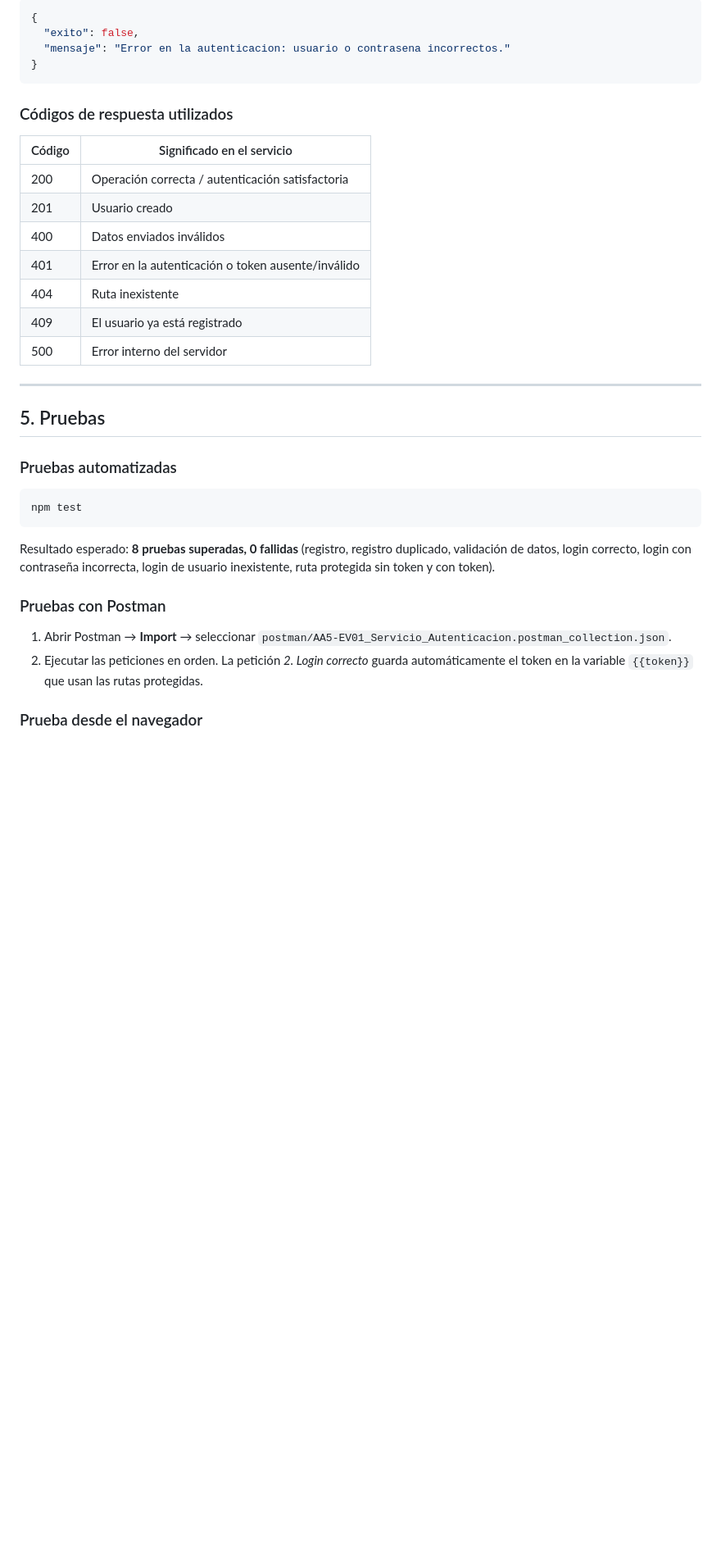
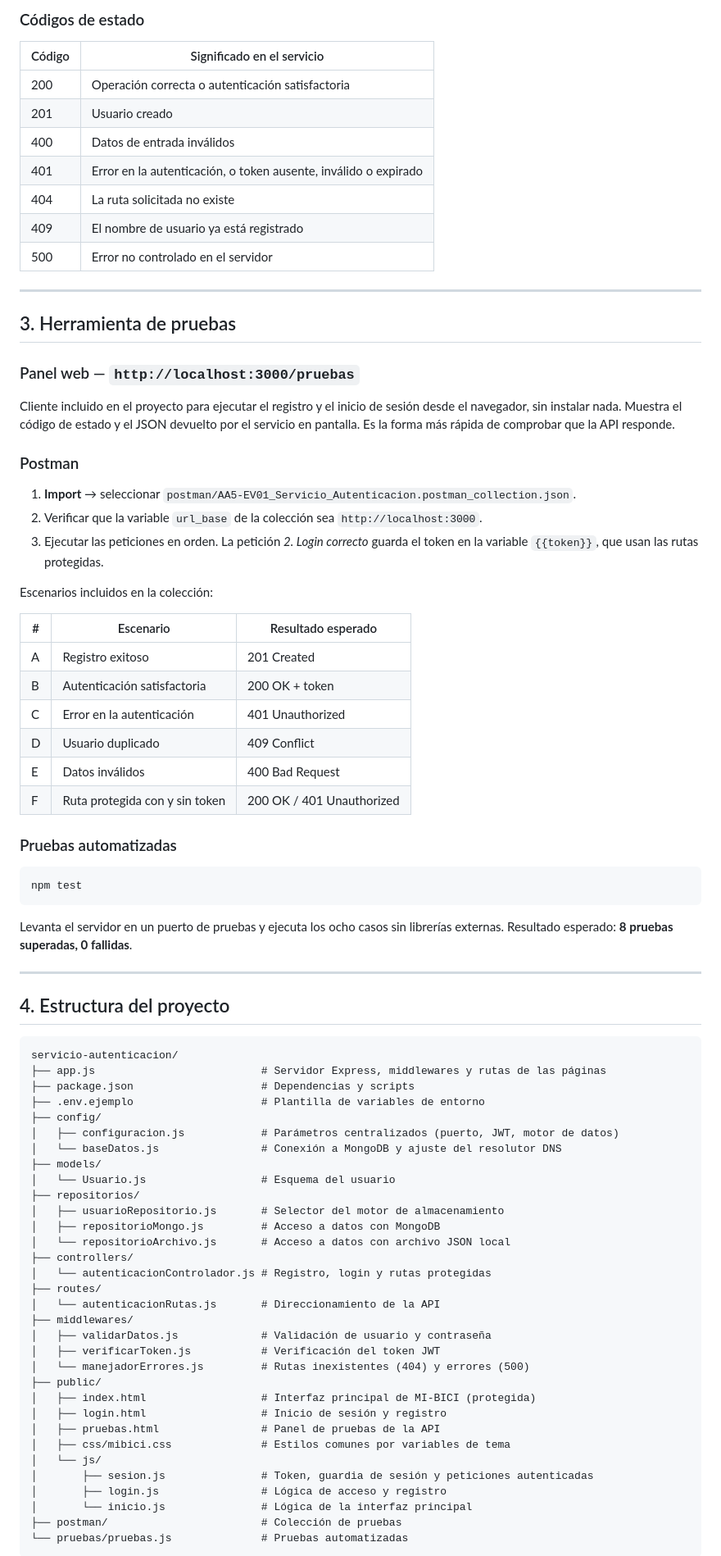
Before and after one commit to Arjona10/servicio-autenticacion-aa5, a Markdown page: README.md, the part around one of its changes. Shown at 82% size. Drawn GitHub-style; blank space fills up the shorter version.

````diff
--- a/README.md
+++ b/README.md
@@ -146,26 +92,40 @@ Autenticación incorrecta — `401 Unauthorized`:
 
-```json
-{
-  "exito": false,
-  "mensaje": "Error en la autenticacion: usuario o contrasena incorrectos."
-}
-```
-
-### Códigos de respuesta utilizados
+### Códigos de estado
 
 | Código | Significado en el servicio |
 |---|---|
-| 200 | Operación correcta / autenticación satisfactoria |
+| 200 | Operación correcta o autenticación satisfactoria |
 | 201 | Usuario creado |
-| 400 | Datos enviados inválidos |
-| 401 | Error en la autenticación o token ausente/inválido |
-| 404 | Ruta inexistente |
-| 409 | El usuario ya está registrado |
-| 500 | Error interno del servidor |
+| 400 | Datos de entrada inválidos |
+| 401 | Error en la autenticación, o token ausente, inválido o expirado |
+| 404 | La ruta solicitada no existe |
+| 409 | El nombre de usuario ya está registrado |
+| 500 | Error no controlado en el servidor |
 
 ---
 
-## 5. Pruebas
+## 3. Herramienta de pruebas
+
+### Panel web — `http://localhost:3000/pruebas`
+
+Cliente incluido en el proyecto para ejecutar el registro y el inicio de sesión desde el navegador, sin instalar nada. Muestra el código de estado y el JSON devuelto por el servicio en pantalla. Es la forma más rápida de comprobar que la API responde.
+
+### Postman
+
+1. **Import** → seleccionar `postman/AA5-EV01_Servicio_Autenticacion.postman_collection.json`.
+2. Verificar que la variable `url_base` de la colección sea `http://localhost:3000`.
+3. Ejecutar las peticiones en orden. La petición *2. Login correcto* guarda el token en la variable `{{token}}`, que usan las rutas protegidas.
+
+Escenarios incluidos en la colección:
+
+| # | Escenario | Resultado esperado |
+|---|---|---|
+| A | Registro exitoso | 201 Created |
+| B | Autenticación satisfactoria | 200 OK + token |
+| C | Error en la autenticación | 401 Unauthorized |
+| D | Usuario duplicado | 409 Conflict |
+| E | Datos inválidos | 400 Bad Request |
+| F | Ruta protegida con y sin token | 200 OK / 401 Unauthorized |
 
 ### Pruebas automatizadas
 
@@ -173,12 +133,44 @@ Autenticación incorrecta — `401 Unauthorized`:
 npm test
 ```
 
-Resultado esperado: **8 pruebas superadas, 0 fallidas** (registro, registro duplicado, validación de datos, login correcto, login con contraseña incorrecta, login de usuario inexistente, ruta protegida sin token y con token).
+Levanta el servidor en un puerto de pruebas y ejecuta los ocho casos sin librerías externas. Resultado esperado: **8 pruebas superadas, 0 fallidas**.
 
-### Pruebas con Postman
+---
 
-1. Abrir Postman → **Import** → seleccionar `postman/AA5-EV01_Servicio_Autenticacion.postman_collection.json`.
-2. Ejecutar las peticiones en orden. La petición *2. Login correcto* guarda automáticamente el token en la variable `{{token}}` que usan las rutas protegidas.
+## 4. Estructura del proyecto
 
-### Prueba desde el navegador
+```
+servicio-autenticacion/
+├── app.js                          # Servidor Express, middlewares y rutas de las páginas
+├── package.json                    # Dependencias y scripts
+├── .env.ejemplo                    # Plantilla de variables de entorno
+├── config/
+│   ├── configuracion.js            # Parámetros centralizados (puerto, JWT, motor de datos)
+│   └── baseDatos.js                # Conexión a MongoDB y ajuste del resolutor DNS
+├── models/
+│   └── Usuario.js                  # Esquema del usuario
+├── repositorios/
+│   ├── usuarioRepositorio.js       # Selector del motor de almacenamiento
+│   ├── repositorioMongo.js         # Acceso a datos con MongoDB
+│   └── repositorioArchivo.js       # Acceso a datos con archivo JSON local
+├── controllers/
+│   └── autenticacionControlador.js # Registro, login y rutas protegidas
+├── routes/
+│   └── autenticacionRutas.js       # Direccionamiento de la API
+├── middlewares/
+│   ├── validarDatos.js             # Validación de usuario y contraseña
+│   ├── verificarToken.js           # Verificación del token JWT
+│   └── manejadorErrores.js         # Rutas inexistentes (404) y errores (500)
+├── public/
+│   ├── index.html                  # Interfaz principal de MI-BICI (protegida)
+│   ├── login.html                  # Inicio de sesión y registro
+│   ├── pruebas.html                # Panel de pruebas de la API
+│   ├── css/mibici.css              # Estilos comunes por variables de tema
+│   └── js/
+│       ├── sesion.js               # Token, guardia de sesión y peticiones autenticadas
+│       ├── login.js                # Lógica de acceso y registro
+│       └── inicio.js               # Lógica de la interfaz principal
+├── postman/                        # Colección de pruebas
+└── pruebas/pruebas.js              # Pruebas automatizadas
+```
 
````
Also changed, not shown: other parts of README.md (+98 -111 lines).
